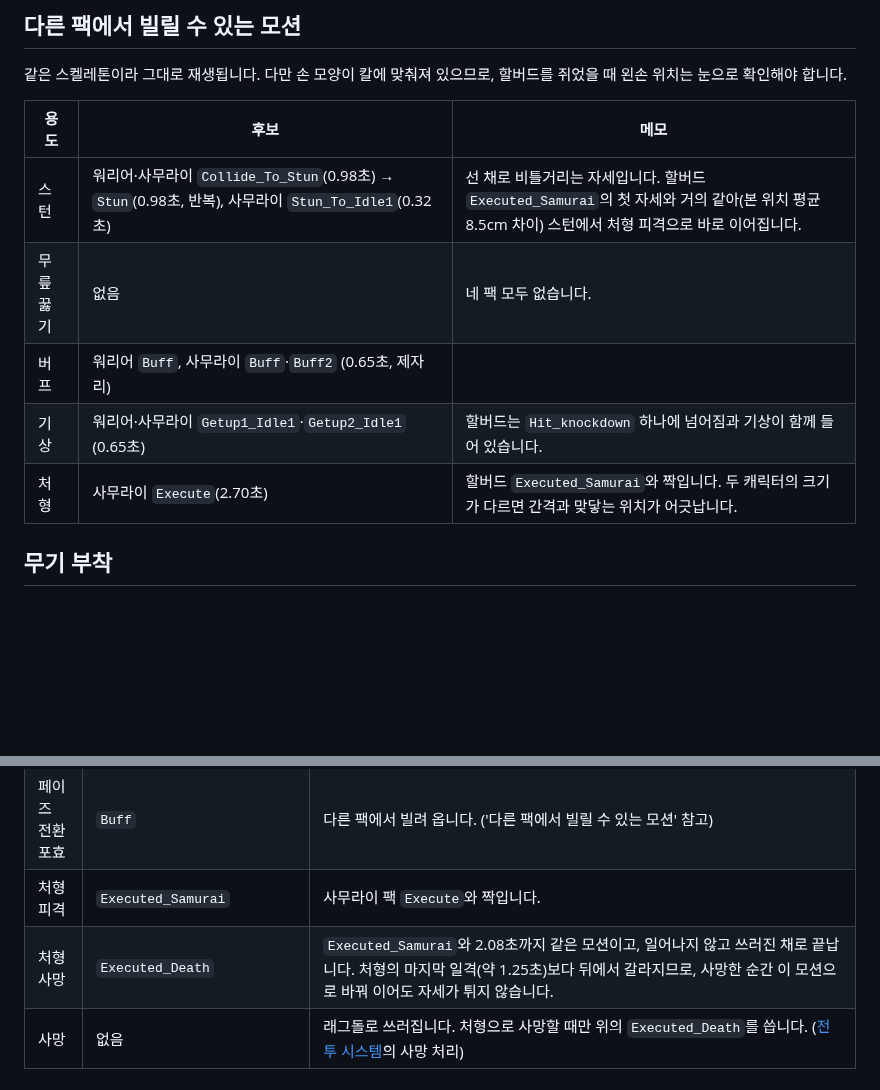
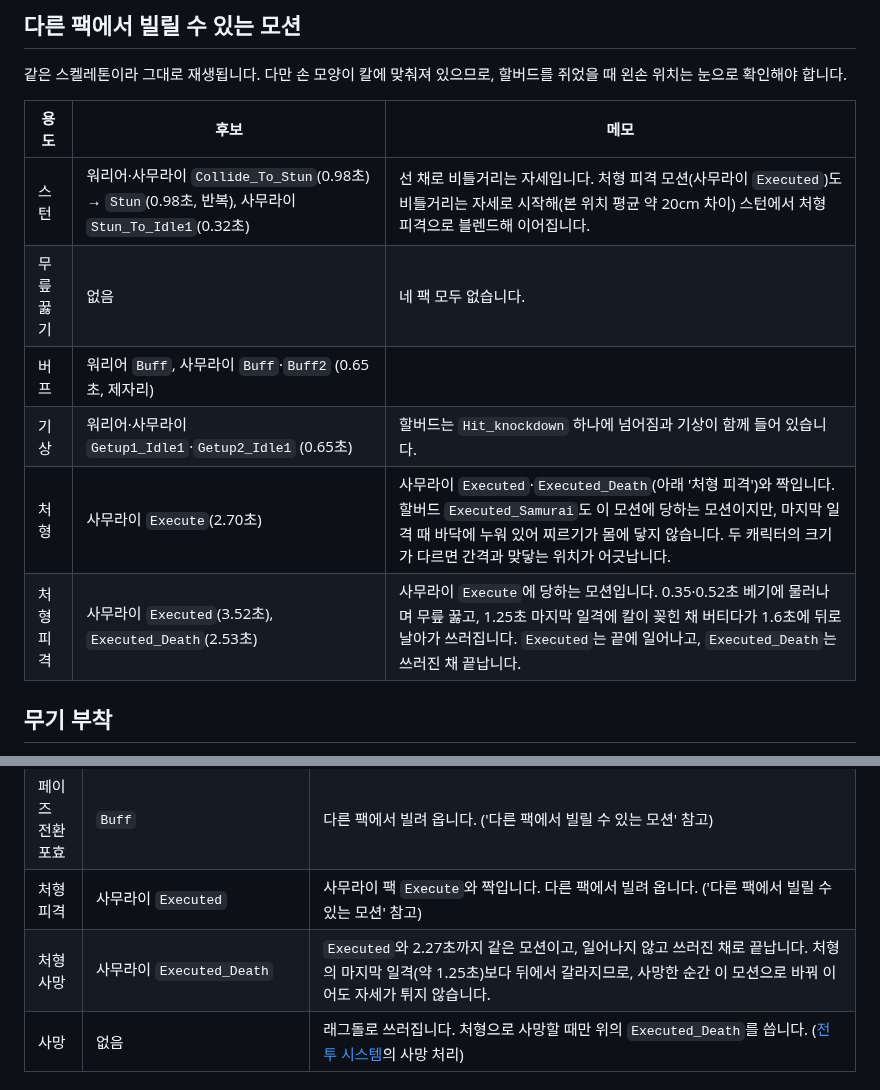
Before and after one commit to Woogl/Ag, a Markdown page: Docs/Art/할버드 애니메이션 조사.md, 2 parts joined by grey strips. Rendered like a GitHub page; blank space fills up the shorter version.

Commit message:
기획서: 처형 피격·처형 사망을 사무라이 팩의 짝 모션으로
처형(사무라이 Execute)은 그대로 두고, 보스의 처형 피격은
ARPG_Samurai_Anim_UE_Executed, 처형 사망은 ARPG_Samurai_Anim_UE_Executed_Death로
바꿉니다. 처형 피격 그림을 새 모션으로 다시 만들고, 두 애니메이션 조사의
짝 모션 설명을 고쳤습니다.

Co-Authored-By: Claude Opus 5.5 <noreply@anthropic.com>

```diff
--- a/Docs/Art/할버드 애니메이션 조사.md
+++ b/Docs/Art/할버드 애니메이션 조사.md
@@ -102,11 +102,12 @@
 
 | 용도 | 후보 | 메모 |
 |---|---|---|
-| 스턴 | 워리어·사무라이 `Collide_To_Stun`(0.98초) → `Stun`(0.98초, 반복), 사무라이 `Stun_To_Idle1`(0.32초) | 선 채로 비틀거리는 자세입니다. 할버드 `Executed_Samurai`의 첫 자세와 거의 같아(본 위치 평균 8.5cm 차이) 스턴에서 처형 피격으로 바로 이어집니다. |
+| 스턴 | 워리어·사무라이 `Collide_To_Stun`(0.98초) → `Stun`(0.98초, 반복), 사무라이 `Stun_To_Idle1`(0.32초) | 선 채로 비틀거리는 자세입니다. 처형 피격 모션(사무라이 `Executed`)도 비틀거리는 자세로 시작해(본 위치 평균 약 20cm 차이) 스턴에서 처형 피격으로 블렌드해 이어집니다. |
 | 무릎 꿇기 | 없음 | 네 팩 모두 없습니다. |
 | 버프 | 워리어 `Buff`, 사무라이 `Buff`·`Buff2` (0.65초, 제자리) | |
 | 기상 | 워리어·사무라이 `Getup1_Idle1`·`Getup2_Idle1` (0.65초) | 할버드는 `Hit_knockdown` 하나에 넘어짐과 기상이 함께 들어 있습니다. |
-| 처형 | 사무라이 `Execute`(2.70초) | 할버드 `Executed_Samurai`와 짝입니다. 두 캐릭터의 크기가 다르면 간격과 맞닿는 위치가 어긋납니다. |
+| 처형 | 사무라이 `Execute`(2.70초) | 사무라이 `Executed`·`Executed_Death`(아래 '처형 피격')와 짝입니다. 할버드 `Executed_Samurai`도 이 모션에 당하는 모션이지만, 마지막 일격 때 바닥에 누워 있어 찌르기가 몸에 닿지 않습니다. 두 캐릭터의 크기가 다르면 간격과 맞닿는 위치가 어긋납니다. |
+| 처형 피격 | 사무라이 `Executed`(3.52초), `Executed_Death`(2.53초) | 사무라이 `Execute`에 당하는 모션입니다. 0.35·0.52초 베기에 물러나며 무릎 꿇고, 1.25초 마지막 일격에 칼이 꽂힌 채 버티다가 1.6초에 뒤로 날아가 쓰러집니다. `Executed`는 끝에 일어나고, `Executed_Death`는 쓰러진 채 끝납니다. |
 
 ## 무기 부착
 
@@ -132,8 +133,8 @@
 | 움찔 | 사무라이 `Hit14` | 플레이어 움찔과 같은 모션을 하던 동작 위에 덧입혀 재생합니다. 0.48초로 짧아 패턴을 가리지 않습니다. 다른 팩에서 빌려 옵니다. |
 | 그로기 | `Collide_To_Stun` → `Stun`(반복) → `Stun_To_Idle1` | 선 채로 비틀거리는 자세입니다. 다른 팩에서 빌려 옵니다. ('다른 팩에서 빌릴 수 있는 모션' 참고) |
 | 페이즈 전환 포효 | `Buff` | 다른 팩에서 빌려 옵니다. ('다른 팩에서 빌릴 수 있는 모션' 참고) |
-| 처형 피격 | `Executed_Samurai` | 사무라이 팩 `Execute`와 짝입니다. |
-| 처형 사망 | `Executed_Death` | `Executed_Samurai`와 2.08초까지 같은 모션이고, 일어나지 않고 쓰러진 채로 끝납니다. 처형의 마지막 일격(약 1.25초)보다 뒤에서 갈라지므로, 사망한 순간 이 모션으로 바꿔 이어도 자세가 튀지 않습니다. |
+| 처형 피격 | 사무라이 `Executed` | 사무라이 팩 `Execute`와 짝입니다. 다른 팩에서 빌려 옵니다. ('다른 팩에서 빌릴 수 있는 모션' 참고) |
+| 처형 사망 | 사무라이 `Executed_Death` | `Executed`와 2.27초까지 같은 모션이고, 일어나지 않고 쓰러진 채로 끝납니다. 처형의 마지막 일격(약 1.25초)보다 뒤에서 갈라지므로, 사망한 순간 이 모션으로 바꿔 이어도 자세가 튀지 않습니다. |
 | 사망 | 없음 | 래그돌로 쓰러집니다. 처형으로 사망할 때만 위의 `Executed_Death`를 씁니다. ([전투 시스템](<../Design/전투 시스템.md>)의 사망 처리) |
 
 ## 조사 방법
```
Also changed, not shown: Docs/Art/Samurai 애니메이션 조사.md (+1 -1 lines), Docs/Design/보스 사양.md (+1 -1 lines), Docs/Design/Attachments/보스 모션 처형 피격.jpg.
